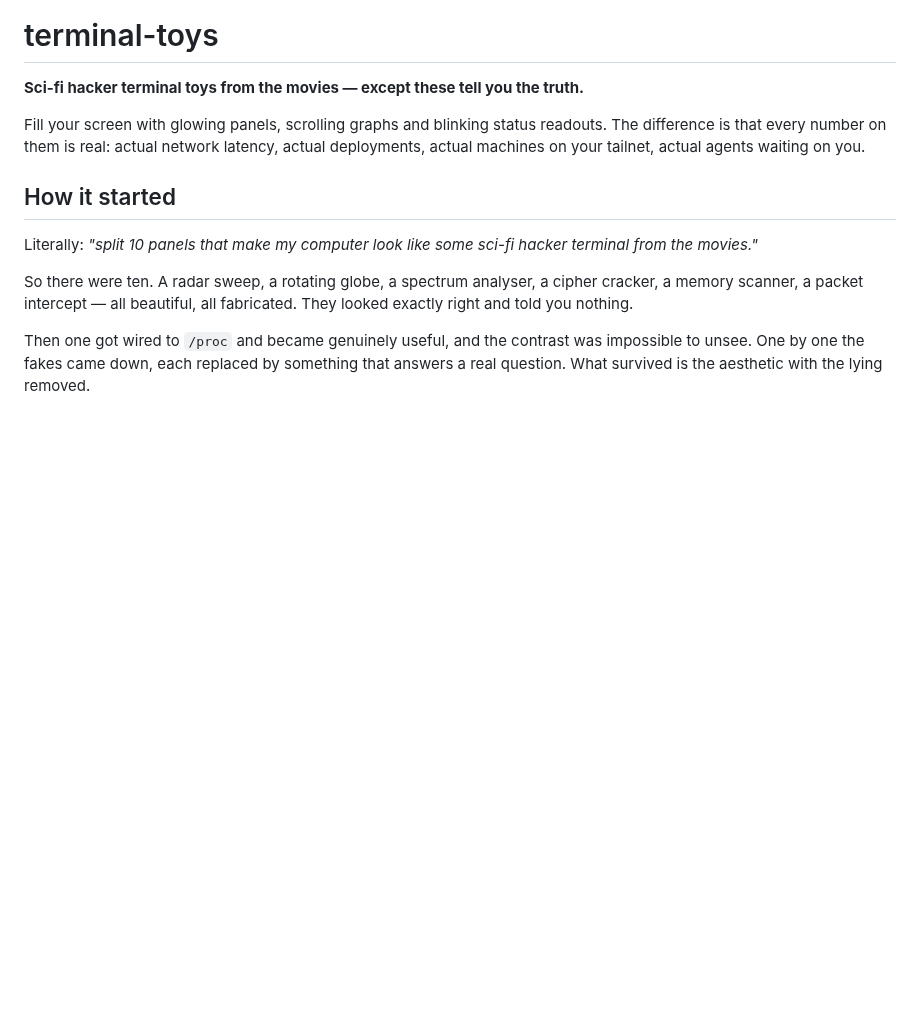
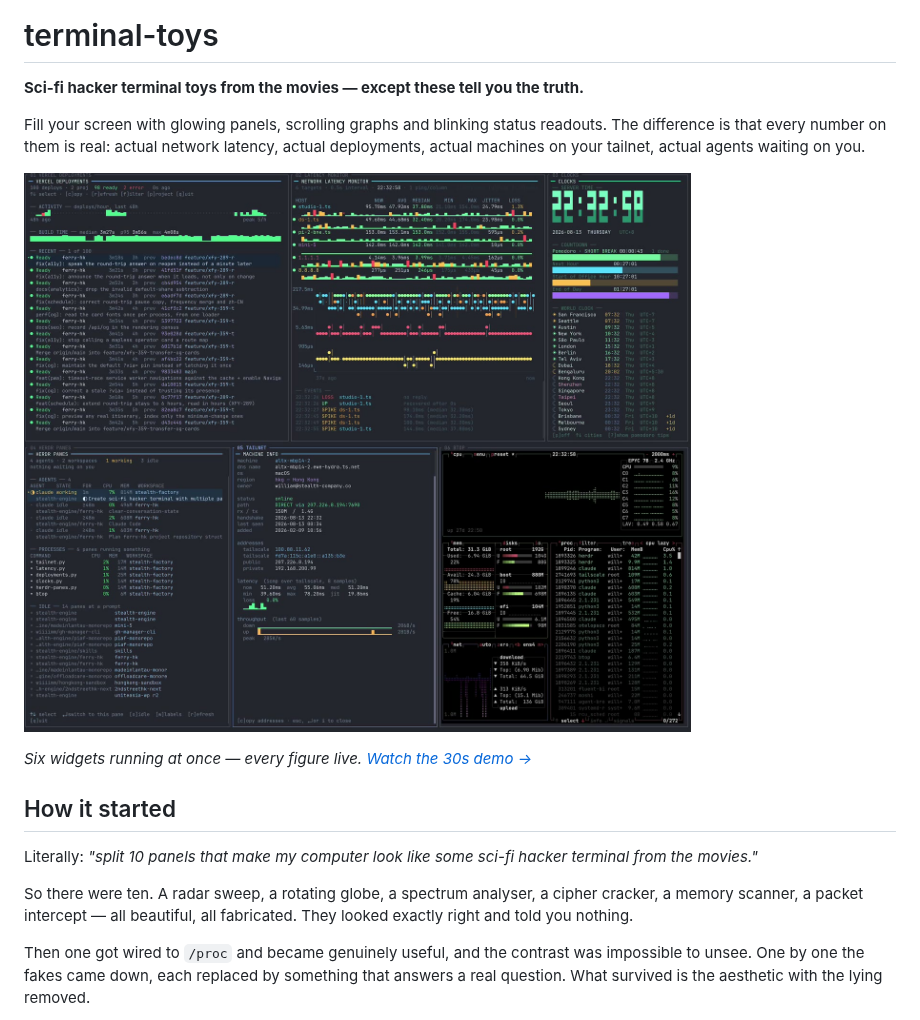
Before and after one commit to stealth-factory/opscope, a Markdown page: README.md, the part around the change. GitHub-like rendering; pictures changed too: docs/demo-poster.jpg (added); blank space fills up the shorter version.

Commit message:
README: add the demo video as the hero
A 30-second capture of six widgets running together, since the pitch is
visual and prose was carrying all of it. Compressed 49MB to 1.7MB -
2746x2304 at 51fps down to 1400px at 30fps, which is well beyond what a
README needs - plus a poster frame, so the still renders inline and
clicking it plays the video.

The recording shows real infrastructure: hostnames, tailnet name,
addresses and project names are visible in it. That is deliberate on the
owner's part; nothing in frame is a credential.

Co-Authored-By: Claude Opus 5 (1M context) <noreply@anthropic.com>
Claude-Session: https://claude.ai/code/session_01UVyXmobqdNzwQTy45b6sUr

```diff
--- a/README.md
+++ b/README.md
@@ -7,6 +7,10 @@ Fill your screen with glowing panels, scrolling graphs and blinking status
 readouts. The difference is that every number on them is real: actual network
 latency, actual deployments, actual machines on your tailnet, actual agents
 waiting on you.
+
+[![terminal-toys — click to watch the 30-second demo](docs/demo-poster.jpg)](docs/demo.mp4)
+
+*Six widgets running at once — every figure live. [Watch the 30s demo →](docs/demo.mp4)*
 
 ## How it started
 
```
Also changed, not shown: 1 other file.
